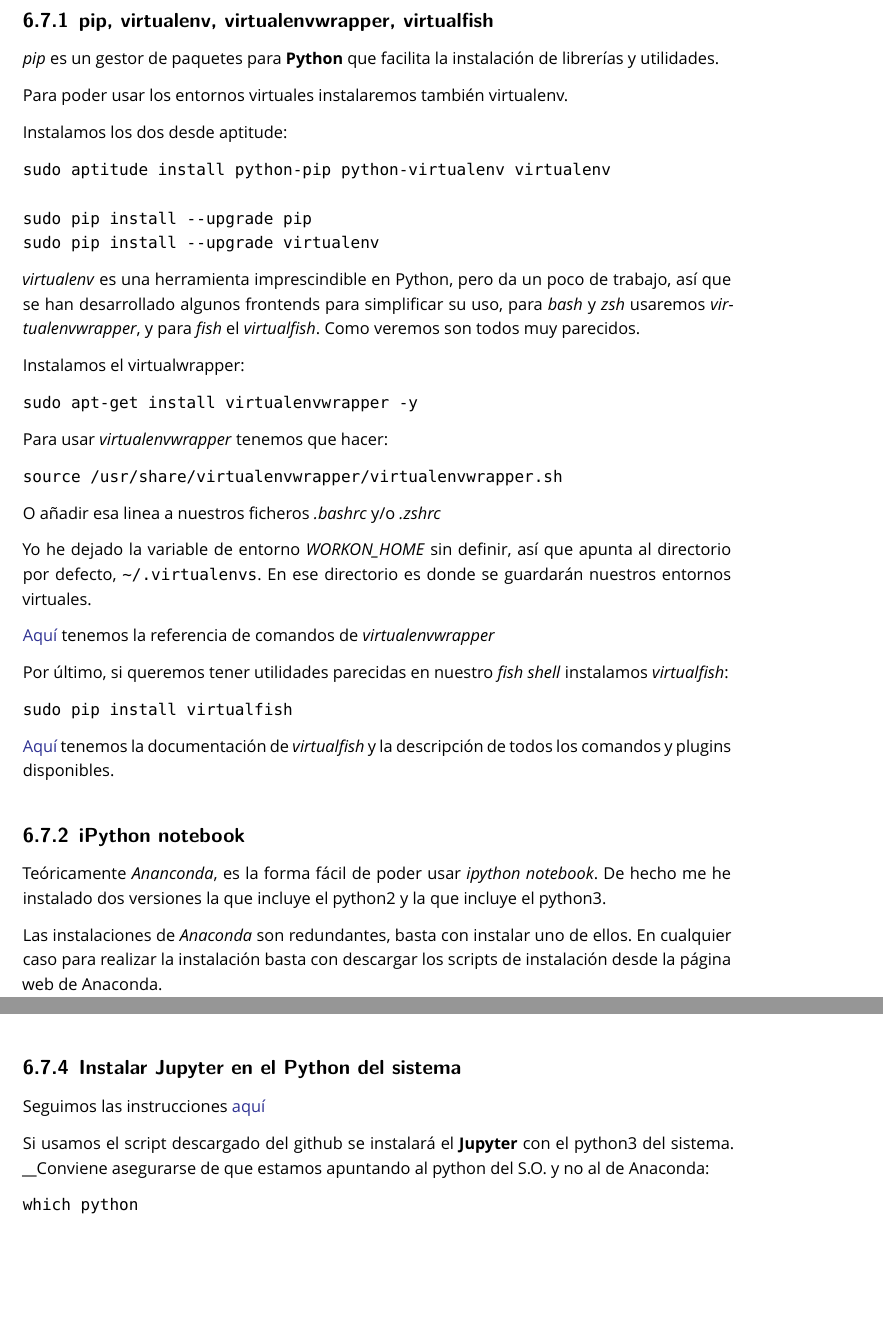
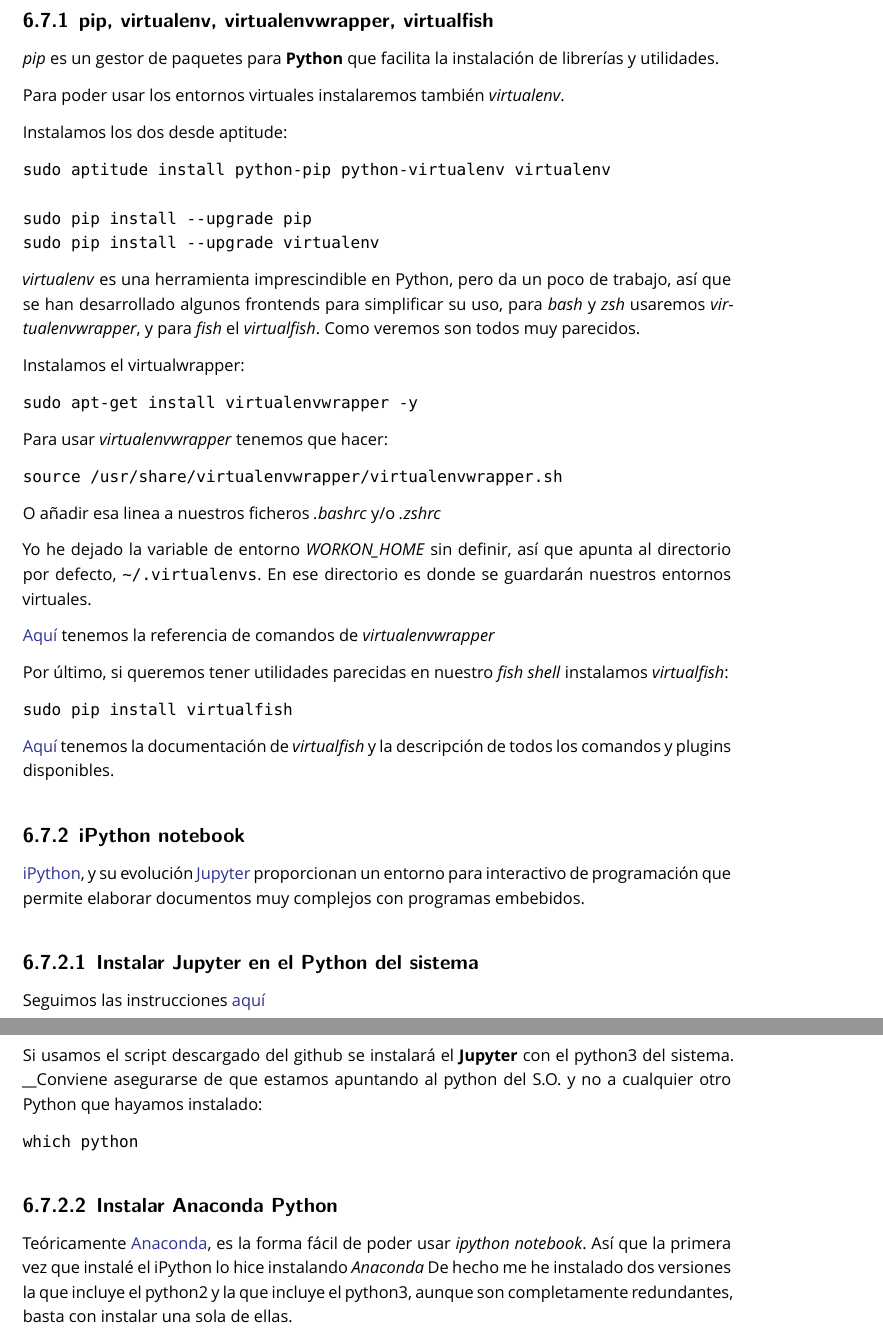
Before and after one commit to brico-labs/debianPostinstall, a LaTeX document (out/debianpostinstall.tex): two parts of pages 28 and 30 of 60 before the commit and two parts of pages 28 and 29 of 60 after it, joined at a grey line, cut so that both start at the same text, the shorter picture padded with empty space. Compiled offline with XeLaTeX; a missing font is replaced by an installed copy or a similar font.

Commit message:
Python section reorganized

```diff
--- a/out/debianpostinstall.tex
+++ b/out/debianpostinstall.tex
@@ -1268,7 +1268,8 @@
 \emph{pip} es un gestor de paquetes para \textbf{Python} que facilita la
 instalación de librerías y utilidades.
 
-Para poder usar los entornos virtuales instalaremos también virtualenv.
+Para poder usar los entornos virtuales instalaremos también
+\emph{virtualenv}.
 
 Instalamos los dos desde aptitude:
 
@@ -1320,13 +1321,34 @@
 
 \subsubsection{iPython notebook}\label{ipython-notebook}
 
-Teóricamente \emph{Ananconda}, es la forma fácil de poder usar
-\emph{ipython notebook}. De hecho me he instalado dos versiones la que
-incluye el python2 y la que incluye el python3.
-
-Las instalaciones de \emph{Anaconda} son redundantes, basta con instalar
-uno de ellos. En cualquier caso para realizar la instalación basta con
-descargar los scripts de instalación desde la página web de Anaconda.
+\href{https://ipython.org/}{iPython}, y su evolución
+\href{https://jupyter.org/index.html}{Jupyter} proporcionan un entorno
+para interactivo de programación que permite elaborar documentos muy
+complejos con programas embebidos.
+
+\paragraph{Instalar Jupyter en el Python del
+sistema}\label{instalar-jupyter-en-el-python-del-sistema}
+
+Seguimos las instrucciones
+\href{https://gist.github.com/frgomes/24c1923f2c9f14a27b14}{aquí}
+
+Si usamos el script descargado del github se instalará el
+\textbf{Jupyter} con el python3 del sistema. \_\_Conviene asegurarse de
+que estamos apuntando al python del S.O. y no a cualquier otro Python
+que hayamos instalado:
+
+\begin{verbatim}
+which python
+\end{verbatim}
+
+\paragraph{Instalar Anaconda Python}\label{instalar-anaconda-python}
+
+Teóricamente \href{https://www.continuum.io/downloads}{Anaconda}, es la
+forma fácil de poder usar \emph{ipython notebook}. Así que la primera
+vez que instalé el iPython lo hice instalando \emph{Anaconda} De hecho
+me he instalado dos versiones la que incluye el python2 y la que incluye
+el python3, aunque son completamente redundantes, basta con instalar una
+sola de ellas.
 
 \begin{verbatim}
 bash Anaconda3-4.2.0-Linux-x86_64.sh
@@ -1431,20 +1456,6 @@
 
 # Install your licensed copy of GraphLab Create
 pip install --upgrade --no-cache-dir https://get.graphlab.com/GraphLab-Create/2.1/your registered email address here/your product key here/GraphLab-Create-License.tar.gz
-\end{verbatim}
-
-\subsubsection{Instalar Jupyter en el Python del
-sistema}\label{instalar-jupyter-en-el-python-del-sistema}
-
-Seguimos las instrucciones
-\href{https://gist.github.com/frgomes/24c1923f2c9f14a27b14}{aquí}
-
-Si usamos el script descargado del github se instalará el
-\textbf{Jupyter} con el python3 del sistema. \_\_Conviene asegurarse de
-que estamos apuntando al python del S.O. y no al de Anaconda:
-
-\begin{verbatim}
-which python
 \end{verbatim}
 
 \subsubsection{Usar Emacs para editar
```
Also changed, not shown: src/debianpostinstall.md (+31 -23 lines), README.md, out/debianpostinstall.pdf, out/debianpostinstall.tex (7 more changed lines), 4 other files.
